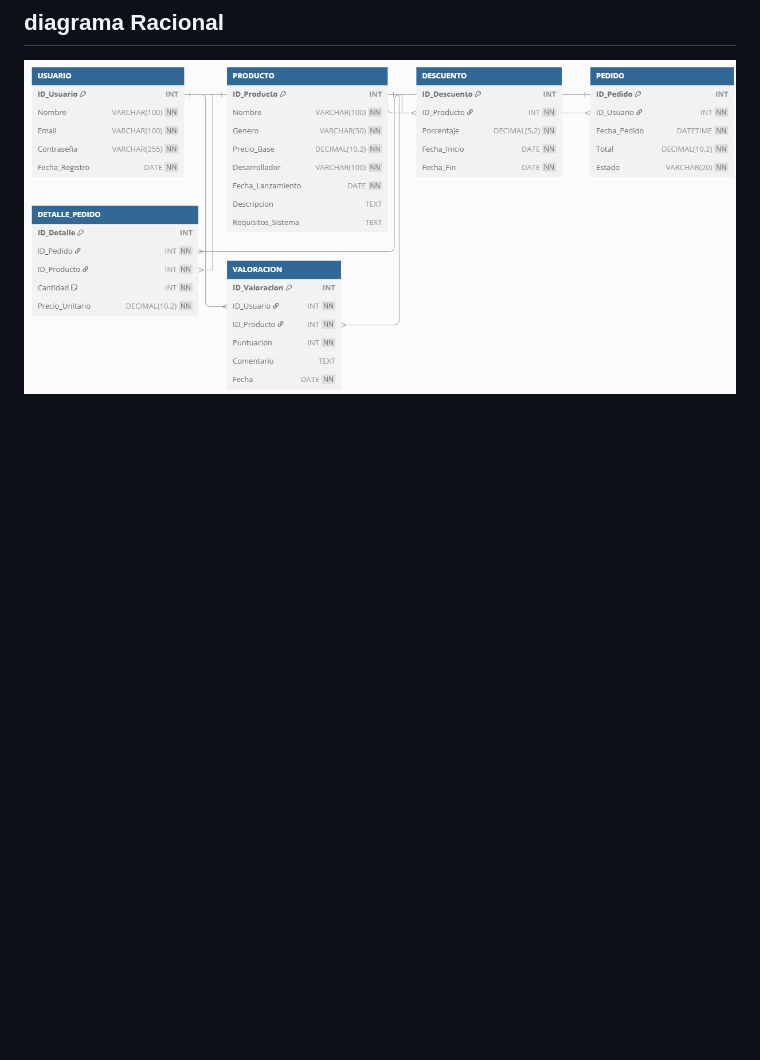
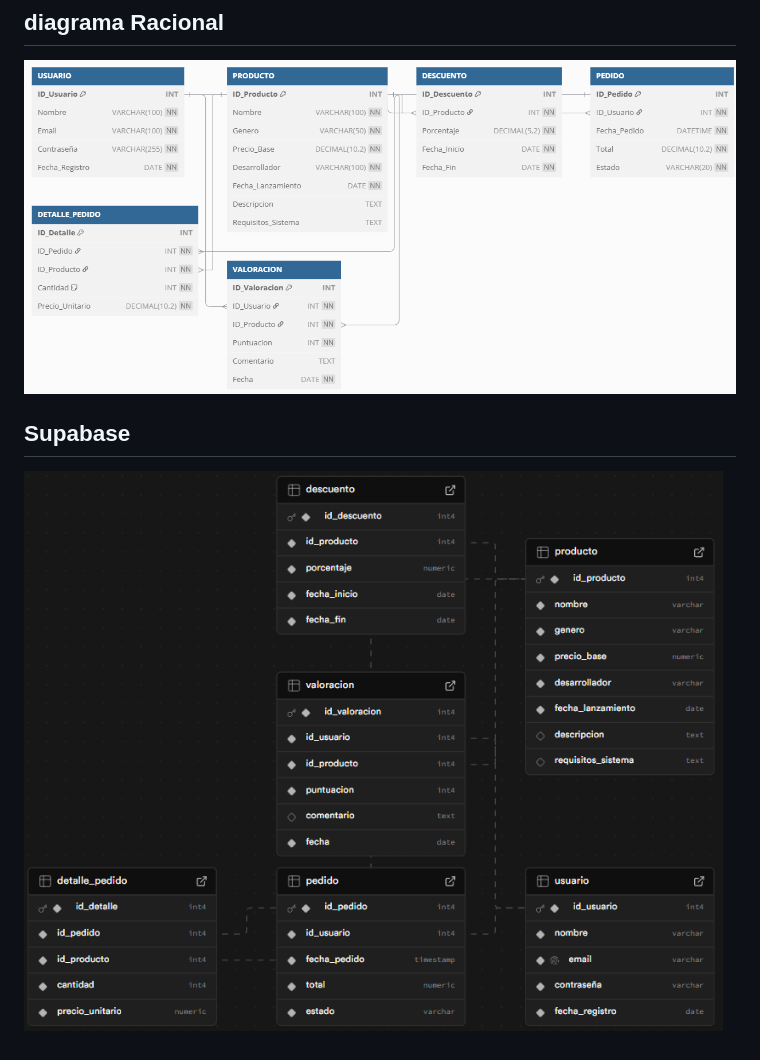
Before and after one commit to Antonio1886/Metodologia-De-La-Investigacion, a Markdown page: Practica10/Tienda-Online Avance2.md, the part around the change. GitHub-like rendering; pictures changed too: Practica10/assets/Supabase.png (added); blank space fills up the shorter version.

Commit message:
Agregando practica 12

```diff
--- a/Practica10/Tienda-Online Avance2.md
+++ b/Practica10/Tienda-Online Avance2.md
@@ -60,3 +60,7 @@
 
 
 ![Modelo Racional](/Practica10/assets/Screenshot%202025-04-17%20185709.png)
+
+## Supabase
+
+![Supabase](/Practica10/assets/Supabase.png)
```
Also changed, not shown: README.md (+1 -1 lines).
